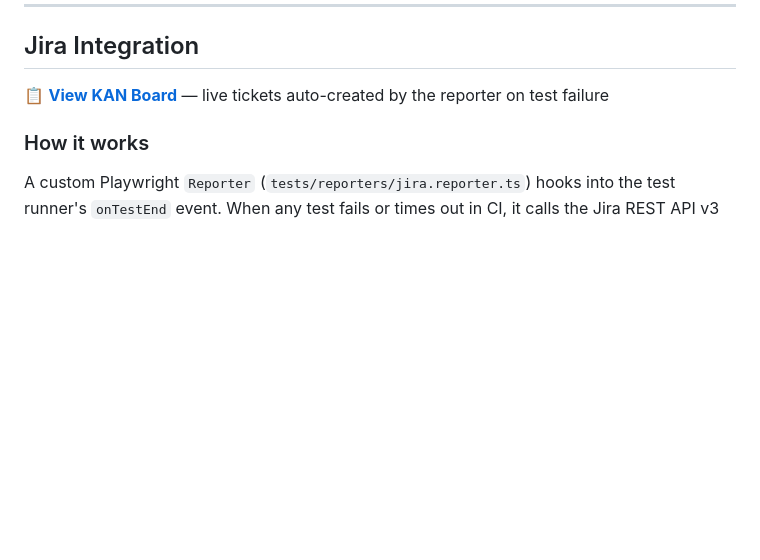
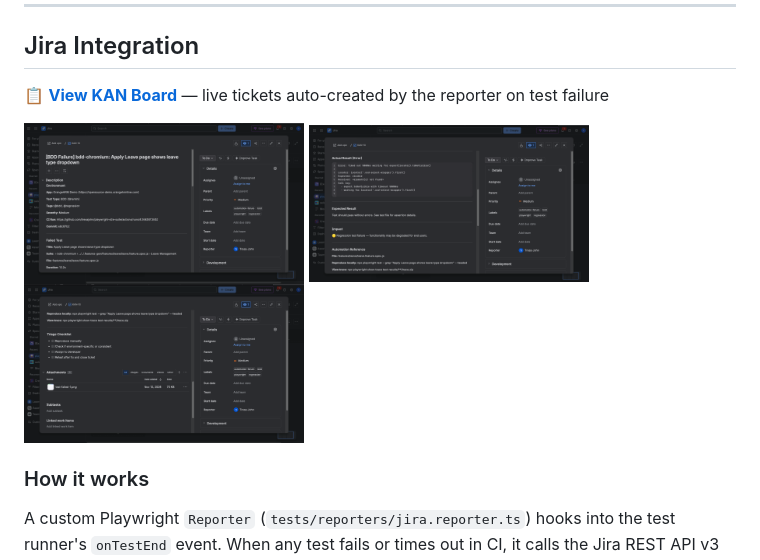
Before and after one commit to tresajohn/playwright-e2e-suite, a Markdown page: README.md, the part around the change. GitHub-like rendering; pictures changed too: docs/assets/jira-ticket-1.png (added), docs/assets/jira-ticket-2.png (added), docs/assets/jira-ticket-3.png (added); blank space fills up the shorter version.

Commit message:
docs: add Jira ticket screenshots to README

```diff
--- a/README.md
+++ b/README.md
@@ -636,6 +636,8 @@ Each job generates an Allure HTML report uploaded as a downloadable artifact (14
 
 📋 **[View KAN Board](https://tresajohn.atlassian.net/jira/software/projects/KAN/boards/2)** — live tickets auto-created by the reporter on test failure
 
+<img src="docs/assets/jira-ticket-1.png" width="280" alt="Jira ticket – environment and failed test details"> <img src="docs/assets/jira-ticket-2.png" width="280" alt="Jira ticket – actual error and impact"> <img src="docs/assets/jira-ticket-3.png" width="280" alt="Jira ticket – triage checklist and screenshot attachment">
+
 ### How it works
 
 A custom Playwright `Reporter` (`tests/reporters/jira.reporter.ts`) hooks into the test runner's `onTestEnd` event. When any test fails or times out in CI, it calls the Jira REST API v3 to create a Task ticket automatically — no manual step required.
```
